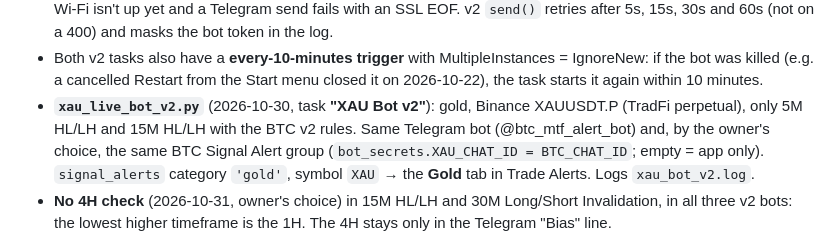
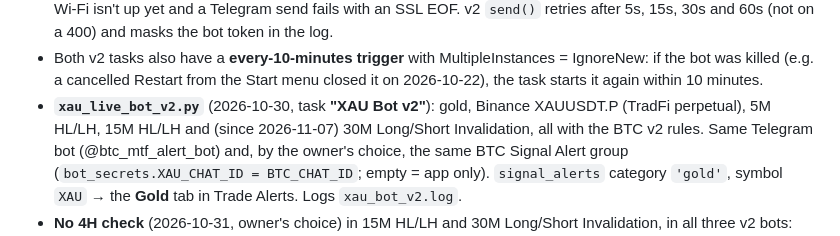
Before and after one commit to williamharrysarnonobal-coder/ppp-crypto-journal, a Markdown page: CLAUDE.md, the part around the change. Drawn GitHub-style.

Commit message:
CLAUDE.md: gold bot now alerts 30M Invalidation

```diff
--- a/CLAUDE.md
+++ b/CLAUDE.md
@@ -201,7 +201,7 @@ find/replace, try the LF form, then the CRLF form.
   = IgnoreNew: if the bot was killed (e.g. a cancelled Restart from the Start
   menu closed it on 2026-10-22), the task starts it again within 10 minutes.
 - **`xau_live_bot_v2.py`** (2026-10-30, task **"XAU Bot v2"**): gold, Binance
-  XAUUSDT.P (TradFi perpetual), only 5M HL/LH and 15M HL/LH with the BTC v2 rules.
+  XAUUSDT.P (TradFi perpetual), 5M HL/LH, 15M HL/LH and (since 2026-11-07) 30M Long/Short Invalidation, all with the BTC v2 rules.
   Same Telegram bot (@btc_mtf_alert_bot) and, by the owner's choice, the same
   BTC Signal Alert group (`bot_secrets.XAU_CHAT_ID = BTC_CHAT_ID`; empty = app only). `signal_alerts` category `'gold'`, symbol `XAU` → the
   **Gold** tab in Trade Alerts. Logs `xau_bot_v2.log`.
```
